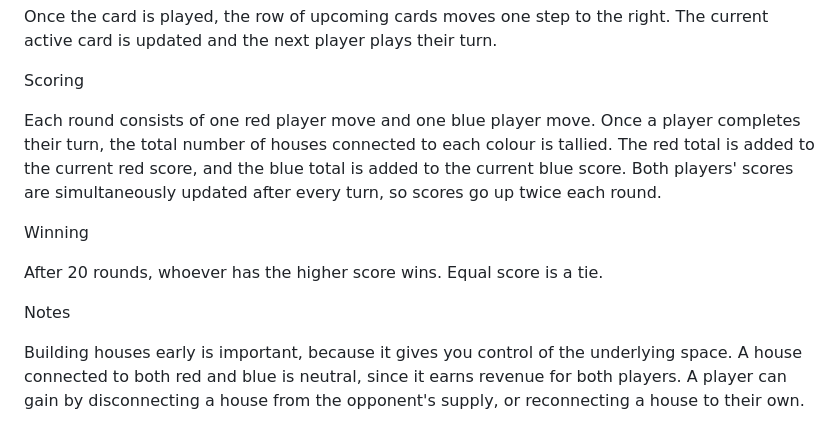
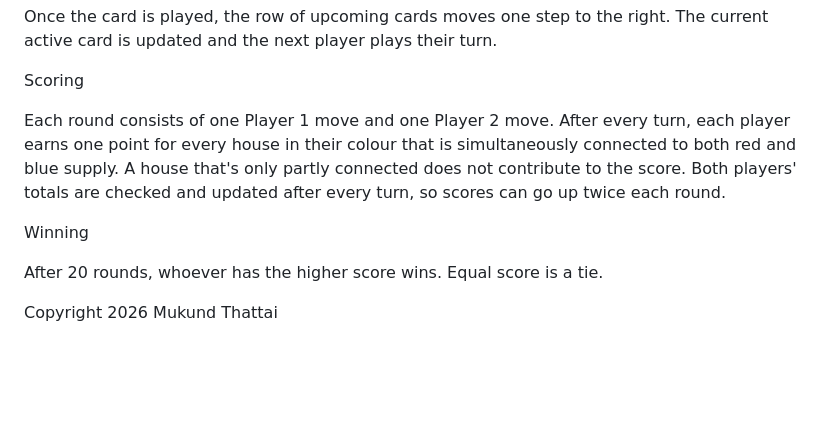
Before and after one commit to mthattai/Swalpa-Adjust-Maadi, a Markdown page: README.md, the part around one of its changes. Rendered like a GitHub page; blank space fills up the shorter version.

```diff
--- a/README.md
+++ b/README.md
@@ -53,12 +64,10 @@ Once the card is played, the row of upcoming cards moves one step to the right.
 
 Scoring
 
-Each round consists of one red player move and one blue player move. Once a player completes their turn, the total number of houses connected to each colour is tallied. The red total is added to the current red score, and the blue total is added to the current blue score. Both players' scores are simultaneously updated after every turn, so scores go up twice each round.
+Each round consists of one Player 1 move and one Player 2 move. After every turn, each player earns one point for every house in their colour that is simultaneously connected to both red and blue supply. A house that's only partly connected does not contribute to the score. Both players' totals are checked and updated after every turn, so scores can go up twice each round.
 
 Winning
 
 After 20 rounds, whoever has the higher score wins. Equal score is a tie.
 
-Notes
-
-Building houses early is important, because it gives you control of the underlying space. A house connected to both red and blue is neutral, since it earns revenue for both players. A player can gain by disconnecting a house from the opponent's supply, or reconnecting a house to their own.
+Copyright 2026 Mukund Thattai
```
Also changed, not shown: other parts of README.md (+22 -11 lines).
